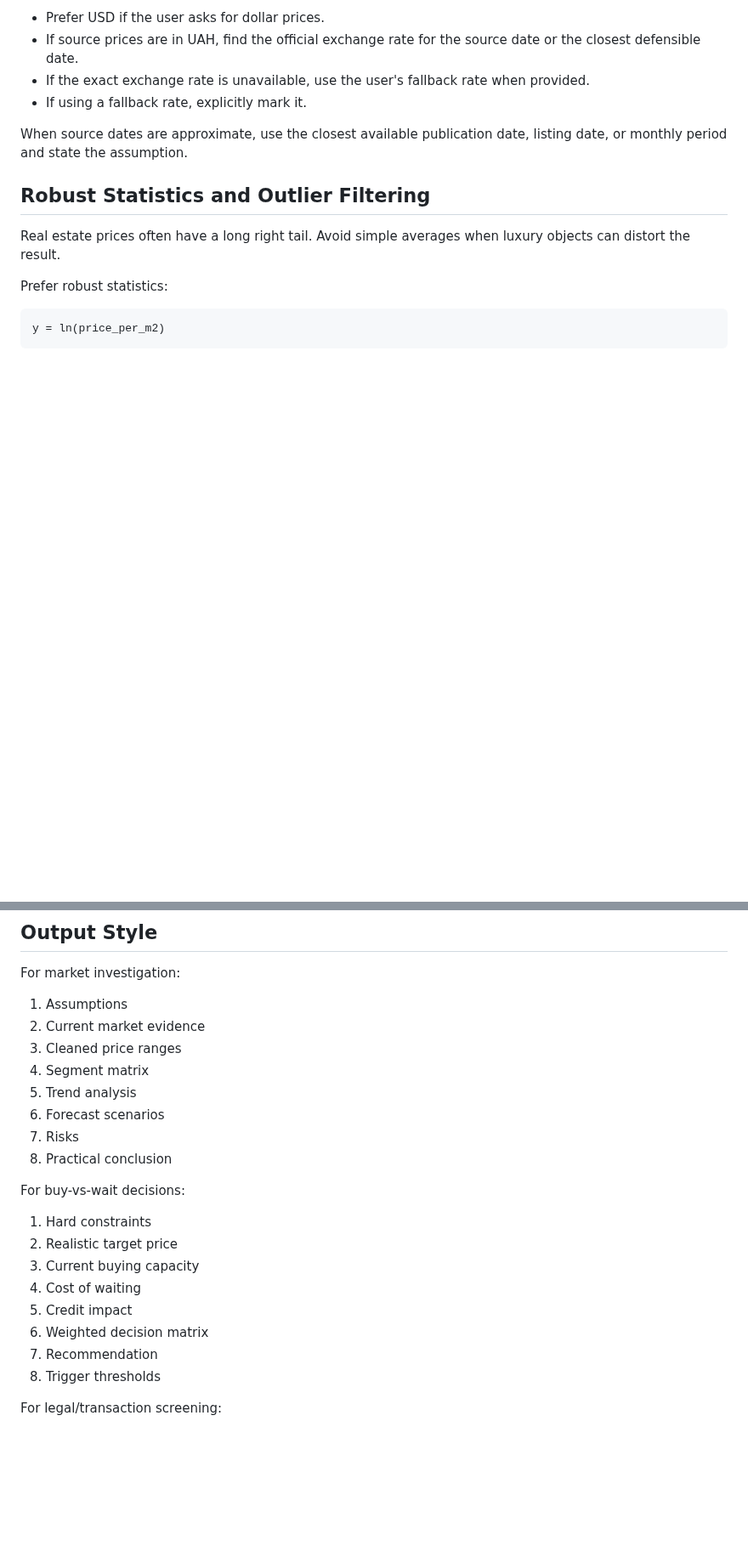
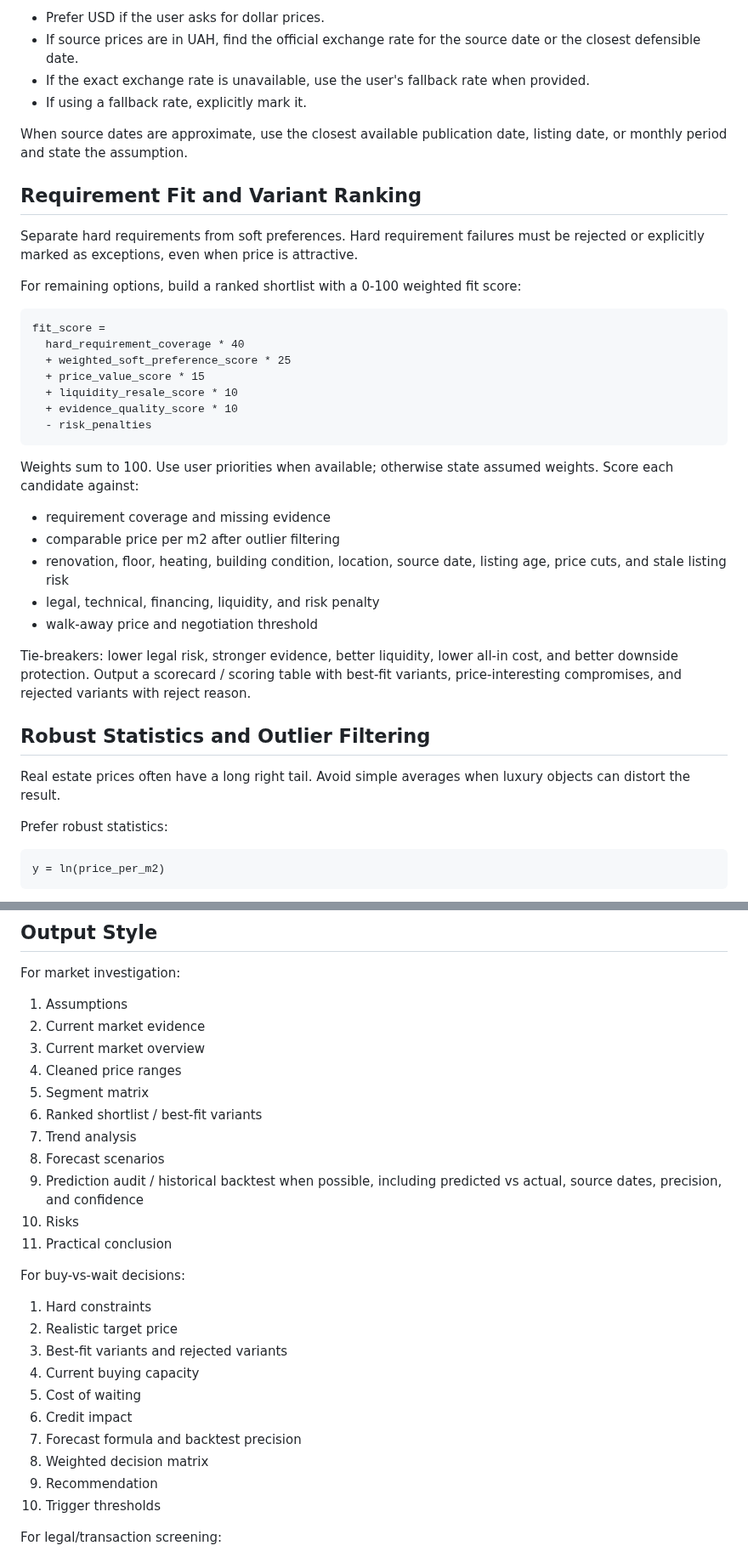
Before and after one commit to ousatov-ua/ai-skills, a Markdown page: skills/sales-investigator/SKILL.md, 2 parts joined by grey strips. Shown at 85% size. GitHub-like rendering; blank space fills up the shorter version.

````diff
--- a/skills/sales-investigator/SKILL.md
+++ b/skills/sales-investigator/SKILL.md
@@ -82,6 +80,32 @@ For Ukrainian real estate analysis:
 
 When source dates are approximate, use the closest available publication date, listing date, or monthly period and state the assumption.
 
+## Requirement Fit and Variant Ranking
+
+Separate hard requirements from soft preferences. Hard requirement failures must be rejected or explicitly marked as exceptions, even when price is attractive.
+
+For remaining options, build a ranked shortlist with a 0-100 weighted fit score:
+
+```text
+fit_score =
+  hard_requirement_coverage * 40
+  + weighted_soft_preference_score * 25
+  + price_value_score * 15
+  + liquidity_resale_score * 10
+  + evidence_quality_score * 10
+  - risk_penalties
+```
+
+Weights sum to 100. Use user priorities when available; otherwise state assumed weights. Score each candidate against:
+
+- requirement coverage and missing evidence
+- comparable price per m2 after outlier filtering
+- renovation, floor, heating, building condition, location, source date, listing age, price cuts, and stale listing risk
+- legal, technical, financing, liquidity, and risk penalty
+- walk-away price and negotiation threshold
+
+Tie-breakers: lower legal risk, stronger evidence, better liquidity, lower all-in cost, and better downside protection. Output a scorecard / scoring table with best-fit variants, price-interesting compromises, and rejected variants with reject reason.
+
 ## Robust Statistics and Outlier Filtering
 
 Real estate prices often have a long right tail. Avoid simple averages when luxury objects can distort the result.
@@ -271,23 +388,28 @@ For market investigation:
 
 1. Assumptions
 2. Current market evidence
-3. Cleaned price ranges
-4. Segment matrix
-5. Trend analysis
-6. Forecast scenarios
-7. Risks
-8. Practical conclusion
+3. Current market overview
+4. Cleaned price ranges
+5. Segment matrix
+6. Ranked shortlist / best-fit variants
+7. Trend analysis
+8. Forecast scenarios
+9. Prediction audit / historical backtest when possible, including predicted vs actual, source dates, precision, and confidence
+10. Risks
+11. Practical conclusion
 
 For buy-vs-wait decisions:
 
 1. Hard constraints
 2. Realistic target price
-3. Current buying capacity
-4. Cost of waiting
-5. Credit impact
-6. Weighted decision matrix
-7. Recommendation
-8. Trigger thresholds
+3. Best-fit variants and rejected variants
+4. Current buying capacity
+5. Cost of waiting
+6. Credit impact
+7. Forecast formula and backtest precision
+8. Weighted decision matrix
+9. Recommendation
+10. Trigger thresholds
 
 For legal/transaction screening:
 
````
Also changed, not shown: other parts of skills/sales-investigator/SKILL.md (+117 -22 lines).
